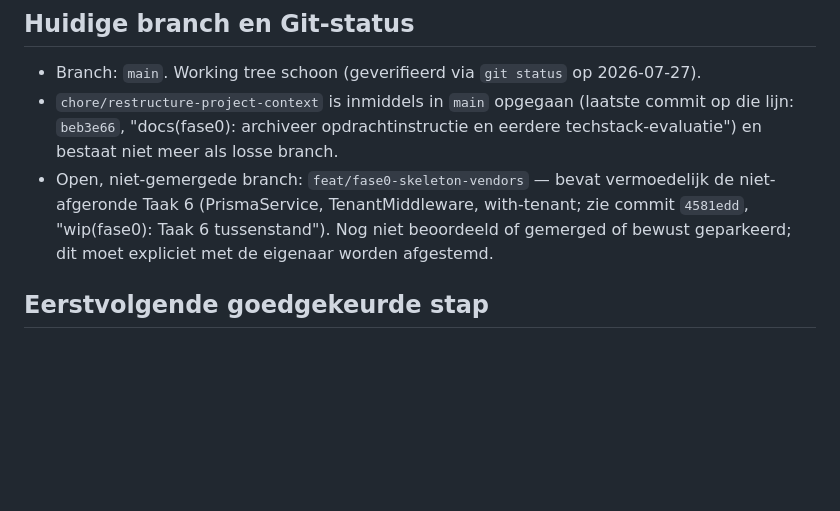
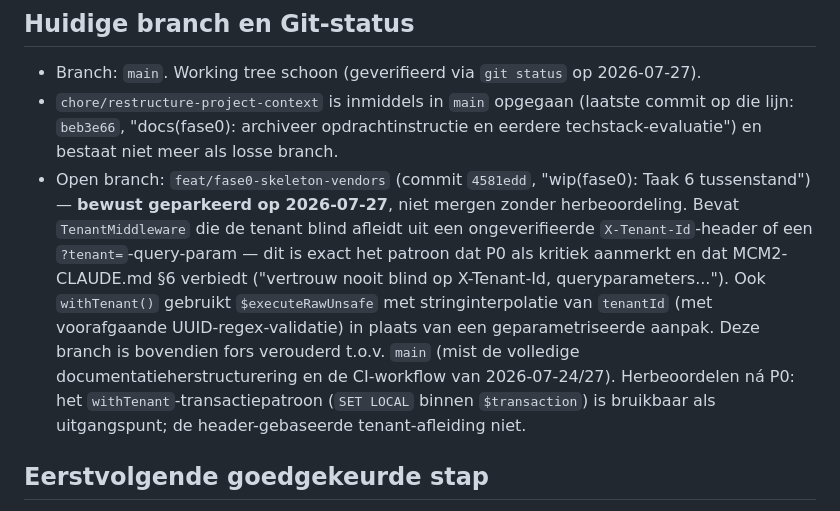
Before and after one commit to AlingAdvies/MCM2, a Markdown page: docs/STATUS.md, the part around the change. Drawn GitHub-style; blank space fills up the shorter version.

Commit message:
docs(status): feat/fase0-skeleton-vendors bewust parkeren tot na P0
Branch bevat header-gebaseerde tenant-afleiding (TenantMiddleware) die
exact het P0-patroon is dat MCM2-CLAUDE.md §6 verbiedt, en is bovendien
verouderd t.o.v. main. Niet mergen zonder herbeoordeling na P0.

```diff
--- a/docs/STATUS.md
+++ b/docs/STATUS.md
@@ -38,7 +38,7 @@ Transdev Vendor IT Compliance Survey als eerste verticale MVP-slice.
 
 - Branch: `main`. Working tree schoon (geverifieerd via `git status` op 2026-07-27).
 - `chore/restructure-project-context` is inmiddels in `main` opgegaan (laatste commit op die lijn: `beb3e66`, "docs(fase0): archiveer opdrachtinstructie en eerdere techstack-evaluatie") en bestaat niet meer als losse branch.
-- Open, niet-gemergede branch: `feat/fase0-skeleton-vendors` — bevat vermoedelijk de niet-afgeronde Taak 6 (PrismaService, TenantMiddleware, with-tenant; zie commit `4581edd`, "wip(fase0): Taak 6 tussenstand"). Nog niet beoordeeld of gemerged of bewust geparkeerd; dit moet expliciet met de eigenaar worden afgestemd.
+- Open branch: `feat/fase0-skeleton-vendors` (commit `4581edd`, "wip(fase0): Taak 6 tussenstand") — **bewust geparkeerd op 2026-07-27**, niet mergen zonder herbeoordeling. Bevat `TenantMiddleware` die de tenant blind afleidt uit een ongeverifieerde `X-Tenant-Id`-header of een `?tenant=`-query-param — dit is exact het patroon dat P0 als kritiek aanmerkt en dat MCM2-CLAUDE.md §6 verbiedt ("vertrouw nooit blind op X-Tenant-Id, queryparameters..."). Ook `withTenant()` gebruikt `$executeRawUnsafe` met stringinterpolatie van `tenantId` (met voorafgaande UUID-regex-validatie) in plaats van een geparametriseerde aanpak. Deze branch is bovendien fors verouderd t.o.v. `main` (mist de volledige documentatieherstructurering en de CI-workflow van 2026-07-24/27). Herbeoordelen ná P0: het `withTenant`-transactiepatroon (`SET LOCAL` binnen `$transaction`) is bruikbaar als uitgangspunt; de header-gebaseerde tenant-afleiding niet.
 
 ## Eerstvolgende goedgekeurde stap
 
```
